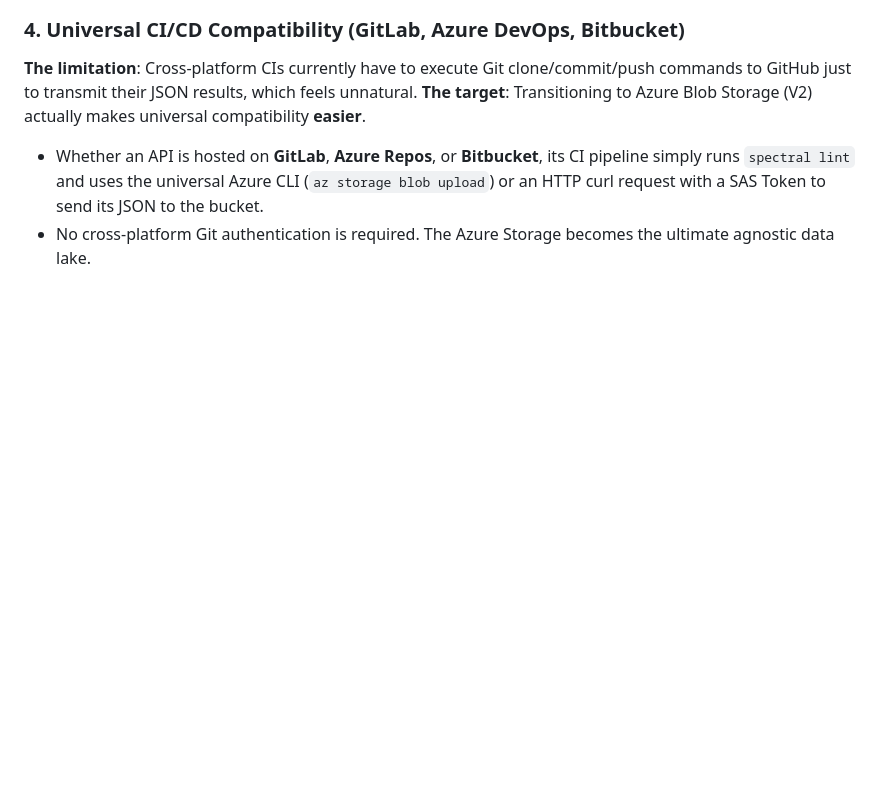
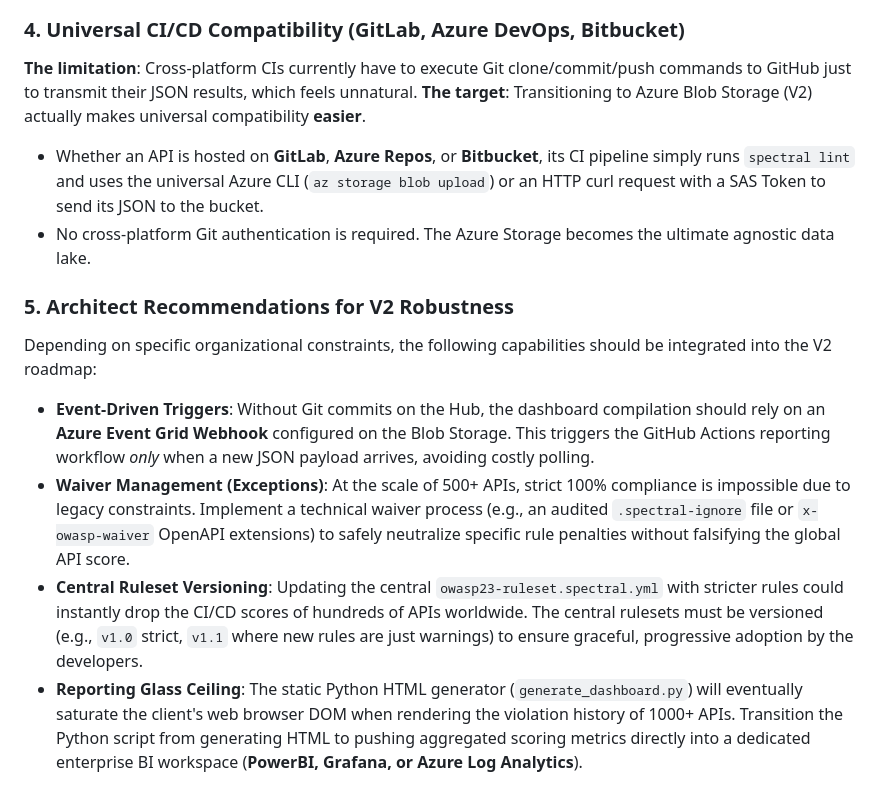
Before and after one commit to azammel-reply/central-hub-gouv-poc, a Markdown page: README.md, the part around the change. Drawn GitHub-style; blank space fills up the shorter version.

Commit message:
docs: add architect recommendations for V2 robustness

```diff
--- a/README.md
+++ b/README.md
@@ -164,3 +164,11 @@ graph TD
 **The target**: Transitioning to Azure Blob Storage (V2) actually makes universal compatibility **easier**.
 - Whether an API is hosted on **GitLab**, **Azure Repos**, or **Bitbucket**, its CI pipeline simply runs `spectral lint` and uses the universal Azure CLI (`az storage blob upload`) or an HTTP curl request with a SAS Token to send its JSON to the bucket.
 - No cross-platform Git authentication is required. The Azure Storage becomes the ultimate agnostic data lake.
+
+### 5. Architect Recommendations for V2 Robustness
+Depending on specific organizational constraints, the following capabilities should be integrated into the V2 roadmap:
+
+- **Event-Driven Triggers**: Without Git commits on the Hub, the dashboard compilation should rely on an **Azure Event Grid Webhook** configured on the Blob Storage. This triggers the GitHub Actions reporting workflow *only* when a new JSON payload arrives, avoiding costly polling.
+- **Waiver Management (Exceptions)**: At the scale of 500+ APIs, strict 100% compliance is impossible due to legacy constraints. Implement a technical waiver process (e.g., an audited `.spectral-ignore` file or `x-owasp-waiver` OpenAPI extensions) to safely neutralize specific rule penalties without falsifying the global API score.
+- **Central Ruleset Versioning**: Updating the central `owasp23-ruleset.spectral.yml` with stricter rules could instantly drop the CI/CD scores of hundreds of APIs worldwide. The central rulesets must be versioned (e.g., `v1.0` strict, `v1.1` where new rules are just warnings) to ensure graceful, progressive adoption by the developers.
+- **Reporting Glass Ceiling**: The static Python HTML generator (`generate_dashboard.py`) will eventually saturate the client's web browser DOM when rendering the violation history of 1000+ APIs. Transition the Python script from generating HTML to pushing aggregated scoring metrics directly into a dedicated enterprise BI workspace (**PowerBI, Grafana, or Azure Log Analytics**).
```
